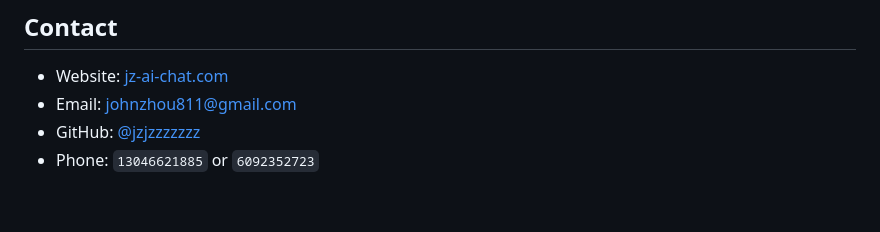
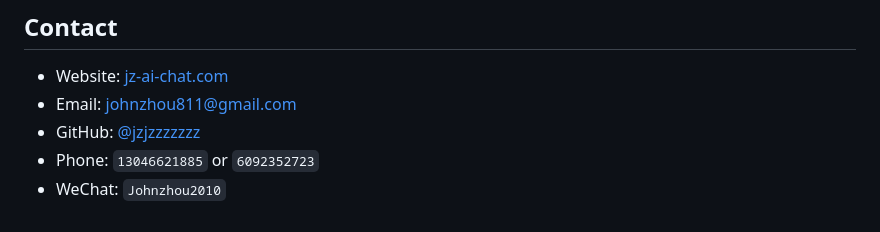
Before and after one commit to jzjzzzzzzz/jzjzzzzzzz, a Markdown page: README.md, the part around the change. GitHub-like rendering.

Commit message:
Add WeChat contact to profile README

```diff
--- a/README.md
+++ b/README.md
@@ -204,3 +204,4 @@ Clear schemas · safe defaults · reproducible examples · readable docs · test
 - Email: [johnzhou811@gmail.com](mailto:johnzhou811@gmail.com)
 - GitHub: [@jzjzzzzzzz](https://github.com/jzjzzzzzzz)
 - Phone: `13046621885` or `6092352723`
+- WeChat: `Johnzhou2010`
```
